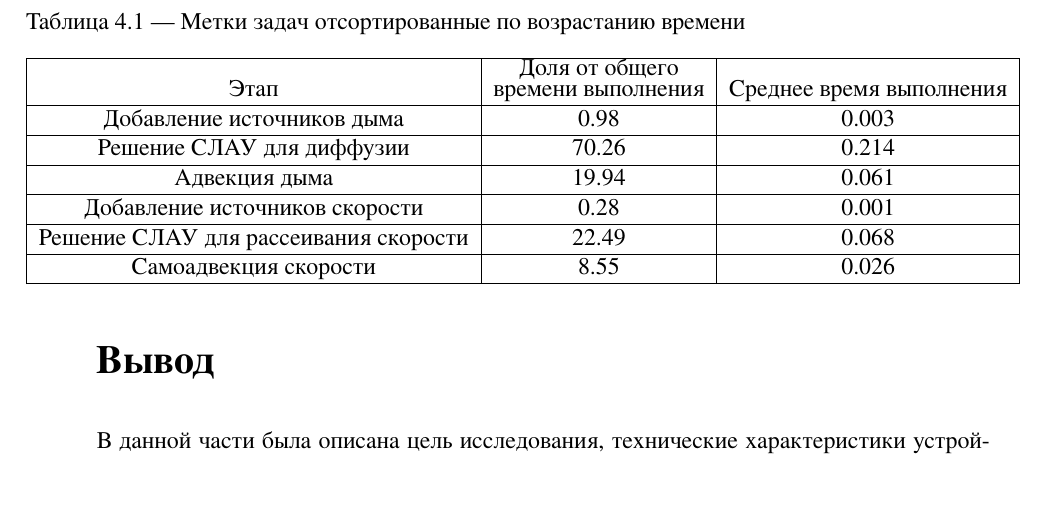
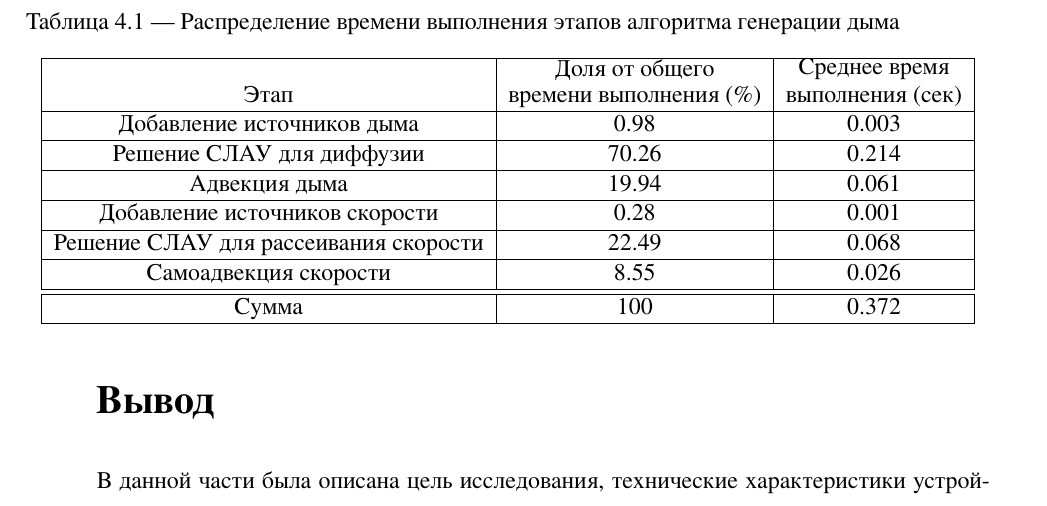
Before and after one commit to PajiloyLis/BMSTU-CG-CP, a LaTeX document (report/report.tex, which reads report/40-research.tex): part of page 30 of 32, cut at the place of the change. The pictures show the PDF file report/report.pdf that the author committed with the source.

Commit message:
auto commit

```diff
--- a/report/40-research.tex
+++ b/report/40-research.tex
@@ -29,18 +29,19 @@
 Для выполнения исследования, были проведены замеры времени основных этапов алгоритма для генерации 1000 кадров. Полученные результаты представлены в таблице~\ref{tab:no_parallel}.
 
 \begin{table}[H]
-	\caption{Метки задач отсортированные по возрастанию времени}
+	\caption{Распределение времени выполнения этапов алгоритма генерации дыма}
 	\label{tab:no_parallel}
 	\centering
 	\begin{tabular}{|c|c|c|}
 		\hline
-		Этап&\shortstack{Доля от общего\\времени выполнения}&Среднее время выполнения\\\hline
+		Этап&\shortstack{Доля от общего\\времени выполнения (\%)}&\shortstack{Среднее время\\ выполнения (сек)}\\\hline
 		Добавление источников дыма&0.98&0.003\\\hline
 		Решение СЛАУ для диффузии &70.26&0.214\\\hline
 		Адвекция дыма&19.94&0.061\\\hline
 		Добавление источников скорости&0.28&0.001\\\hline
 		Решение СЛАУ для рассеивания скорости&22.49&0.068\\\hline
-		Самоадвекция скорости&8.55&0.026\\\hline
+		Самоадвекция скорости&8.55&0.026\\\hline\hline
+		Сумма&100&	0.372\\\hline
 	\end{tabular}
 \end{table}
 
```
Also changed, not shown: report/report.pdf, 3 other files.
